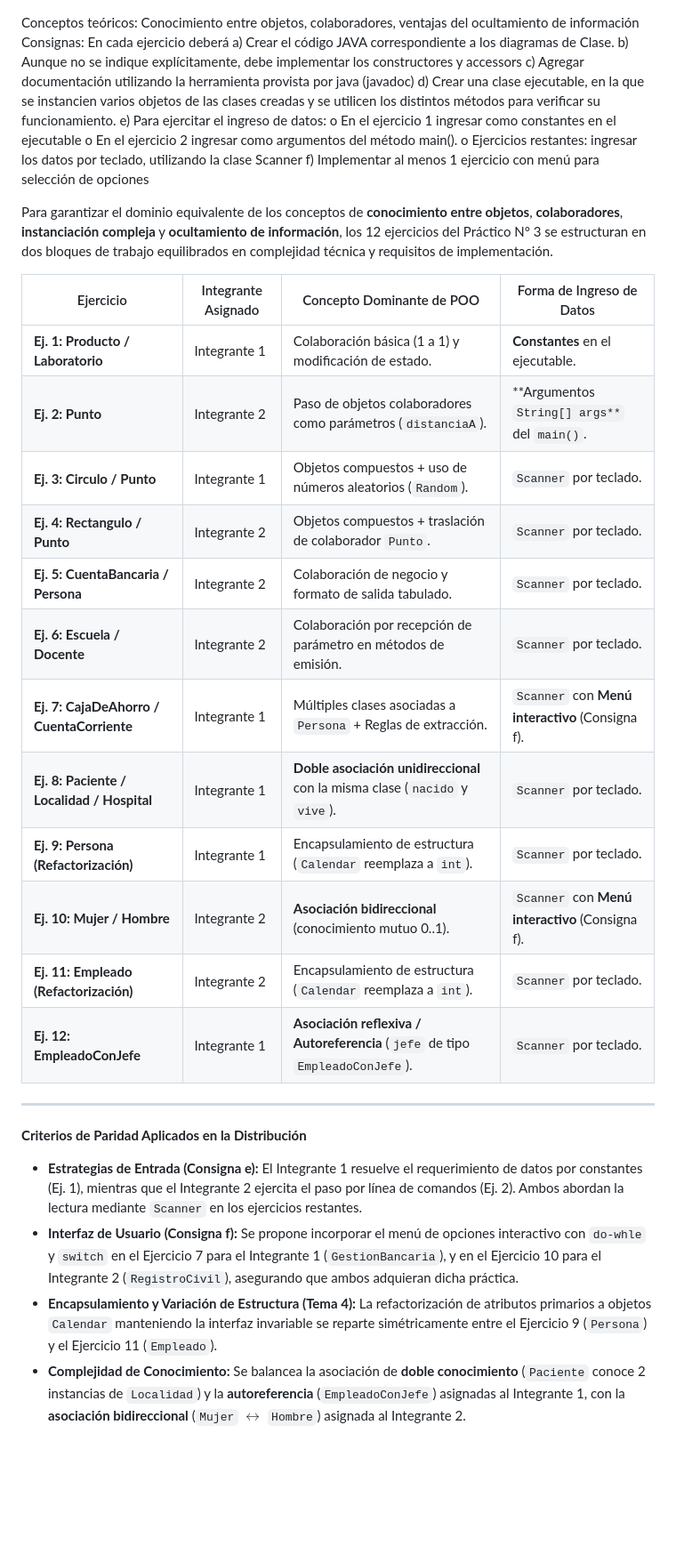
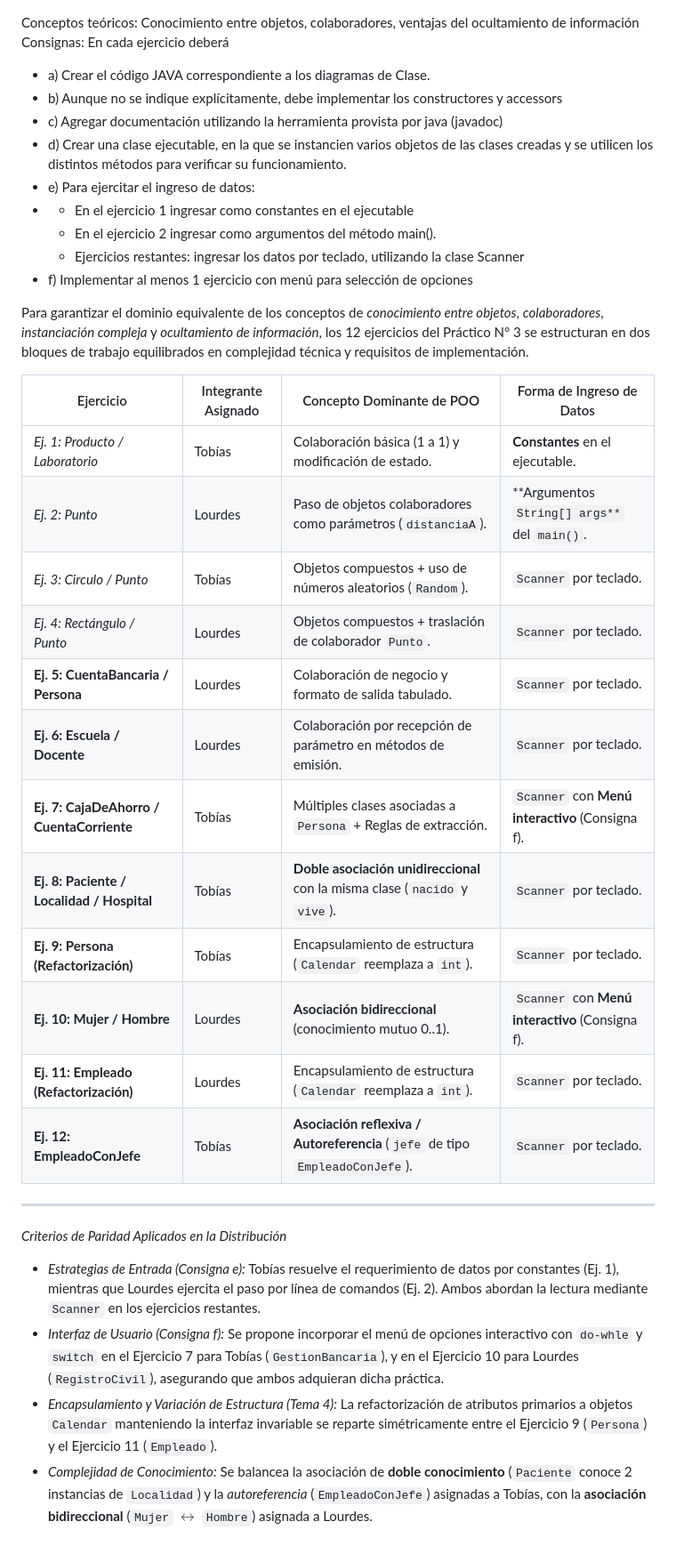
Before and after one commit to LourdesCaceres/trabajosPracticosPOO2026, a Markdown page: tp3/ejercicios.md, the part around the change. Shown at 89% size. Rendered like a GitHub page; blank space fills up the shorter version.

Commit message:
Update ejercicios.md
Modificación de las consignas para cada uno

```diff
--- a/tp3/ejercicios.md
+++ b/tp3/ejercicios.md
@@ -1,38 +1,38 @@
 Conceptos teóricos: Conocimiento entre objetos, colaboradores, ventajas del ocultamiento de información
 Consignas: En cada ejercicio deberá
-a) Crear el código JAVA correspondiente a los diagramas de Clase.
-b) Aunque no se indique explícitamente, debe implementar los constructores y accessors
-c) Agregar documentación utilizando la herramienta provista por java (javadoc)
-d) Crear una clase ejecutable, en la que se instancien varios objetos de las clases creadas y se utilicen los distintos
+- a) Crear el código JAVA correspondiente a los diagramas de Clase.
+- b) Aunque no se indique explícitamente, debe implementar los constructores y accessors
+- c) Agregar documentación utilizando la herramienta provista por java (javadoc)
+- d) Crear una clase ejecutable, en la que se instancien varios objetos de las clases creadas y se utilicen los distintos
 métodos para verificar su funcionamiento.
-e) Para ejercitar el ingreso de datos:
-o En el ejercicio 1 ingresar como constantes en el ejecutable
-o En el ejercicio 2 ingresar como argumentos del método main().
-o Ejercicios restantes: ingresar los datos por teclado, utilizando la clase Scanner
-f) Implementar al menos 1 ejercicio con menú para selección de opciones
+- e) Para ejercitar el ingreso de datos:
+- - En el ejercicio 1 ingresar como constantes en el ejecutable
+  - En el ejercicio 2 ingresar como argumentos del método main().
+  - Ejercicios restantes: ingresar los datos por teclado, utilizando la clase Scanner
+- f) Implementar al menos 1 ejercicio con menú para selección de opciones
 
-Para garantizar el dominio equivalente de los conceptos de **conocimiento entre objetos**, **colaboradores**, **instanciación compleja** y **ocultamiento de información**, los 12 ejercicios del Práctico N° 3 se estructuran en dos bloques de trabajo equilibrados en complejidad técnica y requisitos de implementación.
+Para garantizar el dominio equivalente de los conceptos de _conocimiento entre objetos_, _colaboradores_, _instanciación compleja_ y _ocultamiento de información_, los 12 ejercicios del Práctico N° 3 se estructuran en dos bloques de trabajo equilibrados en complejidad técnica y requisitos de implementación.
 
 | Ejercicio | Integrante Asignado | Concepto Dominante de POO | Forma de Ingreso de Datos |
 | --- | --- | --- | --- |
-| **Ej. 1: Producto / Laboratorio** | Integrante 1 | Colaboración básica (1 a 1) y modificación de estado. | **Constantes** en el ejecutable. |
-| **Ej. 2: Punto** | Integrante 2 | Paso de objetos colaboradores como parámetros (`distanciaA`). | **Argumentos `String[] args**` del `main()`. |
-| **Ej. 3: Circulo / Punto** | Integrante 1 | Objetos compuestos + uso de números aleatorios (`Random`). | `Scanner` por teclado. |
-| **Ej. 4: Rectangulo / Punto** | Integrante 2 | Objetos compuestos + traslación de colaborador `Punto`. | `Scanner` por teclado. |
-| **Ej. 5: CuentaBancaria / Persona** | Integrante 2 | Colaboración de negocio y formato de salida tabulado. | `Scanner` por teclado. |
-| **Ej. 6: Escuela / Docente** | Integrante 2 | Colaboración por recepción de parámetro en métodos de emisión. | `Scanner` por teclado. |
-| **Ej. 7: CajaDeAhorro / CuentaCorriente** | Integrante 1 | Múltiples clases asociadas a `Persona` + Reglas de extracción. | `Scanner` con **Menú interactivo** (Consigna f). |
-| **Ej. 8: Paciente / Localidad / Hospital** | Integrante 1 | **Doble asociación unidireccional** con la misma clase (`nacido` y `vive`). | `Scanner` por teclado. |
-| **Ej. 9: Persona (Refactorización)** | Integrante 1 | Encapsulamiento de estructura (`Calendar` reemplaza a `int`). | `Scanner` por teclado. |
-| **Ej. 10: Mujer / Hombre** | Integrante 2 | **Asociación bidireccional** (conocimiento mutuo 0..1). | `Scanner` con **Menú interactivo** (Consigna f). |
-| **Ej. 11: Empleado (Refactorización)** | Integrante 2 | Encapsulamiento de estructura (`Calendar` reemplaza a `int`). | `Scanner` por teclado. |
-| **Ej. 12: EmpleadoConJefe** | Integrante 1 | **Asociación reflexiva / Autoreferencia** (`jefe` de tipo `EmpleadoConJefe`). | `Scanner` por teclado. |
+| _Ej. 1: Producto / Laboratorio_ | Tobías  | Colaboración básica (1 a 1) y modificación de estado. | **Constantes** en el ejecutable. |
+| _Ej. 2: Punto_ | Lourdes | Paso de objetos colaboradores como parámetros (`distanciaA`). | **Argumentos `String[] args**` del `main()`. |
+| _Ej. 3: Circulo / Punto_ | Tobías | Objetos compuestos + uso de números aleatorios (`Random`). | `Scanner` por teclado. |
+| _Ej. 4: Rectángulo / Punto_ | Lourdes | Objetos compuestos + traslación de colaborador `Punto`. | `Scanner` por teclado. |
+| **Ej. 5: CuentaBancaria / Persona** | Lourdes | Colaboración de negocio y formato de salida tabulado. | `Scanner` por teclado. |
+| **Ej. 6: Escuela / Docente** | Lourdes | Colaboración por recepción de parámetro en métodos de emisión. | `Scanner` por teclado. |
+| **Ej. 7: CajaDeAhorro / CuentaCorriente** | Tobías | Múltiples clases asociadas a `Persona` + Reglas de extracción. | `Scanner` con **Menú interactivo** (Consigna f). |
+| **Ej. 8: Paciente / Localidad / Hospital** | Tobías | **Doble asociación unidireccional** con la misma clase (`nacido` y `vive`). | `Scanner` por teclado. |
+| **Ej. 9: Persona (Refactorización)** | Tobías | Encapsulamiento de estructura (`Calendar` reemplaza a `int`). | `Scanner` por teclado. |
+| **Ej. 10: Mujer / Hombre** | Lourdes | **Asociación bidireccional** (conocimiento mutuo 0..1). | `Scanner` con **Menú interactivo** (Consigna f). |
+| **Ej. 11: Empleado (Refactorización)** | Lourdes | Encapsulamiento de estructura (`Calendar` reemplaza a `int`). | `Scanner` por teclado. |
+| **Ej. 12: EmpleadoConJefe** | Tobías | **Asociación reflexiva / Autoreferencia** (`jefe` de tipo `EmpleadoConJefe`). | `Scanner` por teclado. |
 
 ---
 
-**Criterios de Paridad Aplicados en la Distribución**
+_*Criterios de Paridad Aplicados en la Distribución*_
 
-* **Estrategias de Entrada (Consigna e):** El Integrante 1 resuelve el requerimiento de datos por constantes (Ej. 1), mientras que el Integrante 2 ejercita el paso por línea de comandos (Ej. 2). Ambos abordan la lectura mediante `Scanner` en los ejercicios restantes.
-* **Interfaz de Usuario (Consigna f):** Se propone incorporar el menú de opciones interactivo con `do-whle` y `switch` en el Ejercicio 7 para el Integrante 1 (`GestionBancaria`), y en el Ejercicio 10 para el Integrante 2 (`RegistroCivil`), asegurando que ambos adquieran dicha práctica.
-* **Encapsulamiento y Variación de Estructura (Tema 4):** La refactorización de atributos primarios a objetos `Calendar` manteniendo la interfaz invariable se reparte simétricamente entre el Ejercicio 9 (`Persona`) y el Ejercicio 11 (`Empleado`).
-* **Complejidad de Conocimiento:** Se balancea la asociación de **doble conocimiento** (`Paciente` conoce 2 instancias de `Localidad`) y la **autoreferencia** (`EmpleadoConJefe`) asignadas al Integrante 1, con la **asociación bidireccional** (`Mujer` $\leftrightarrow$ `Hombre`) asignada al Integrante 2.
+- _Estrategias de Entrada (Consigna e):_ Tobías resuelve el requerimiento de datos por constantes (Ej. 1), mientras que Lourdes ejercita el paso por línea de comandos (Ej. 2). Ambos abordan la lectura mediante `Scanner` en los ejercicios restantes.
+- _Interfaz de Usuario (Consigna f):_ Se propone incorporar el menú de opciones interactivo con `do-whle` y `switch` en el Ejercicio 7 para Tobías (`GestionBancaria`), y en el Ejercicio 10 para Lourdes (`RegistroCivil`), asegurando que ambos adquieran dicha práctica.
+- _Encapsulamiento y Variación de Estructura (Tema 4):_ La refactorización de atributos primarios a objetos `Calendar` manteniendo la interfaz invariable se reparte simétricamente entre el Ejercicio 9 (`Persona`) y el Ejercicio 11 (`Empleado`).
+- _Complejidad de Conocimiento:_ Se balancea la asociación de **doble conocimiento** (`Paciente` conoce 2 instancias de `Localidad`) y la _autoreferencia_ (`EmpleadoConJefe`) asignadas a Tobías, con la **asociación bidireccional** (`Mujer` $\leftrightarrow$ `Hombre`) asignada a Lourdes.
```
